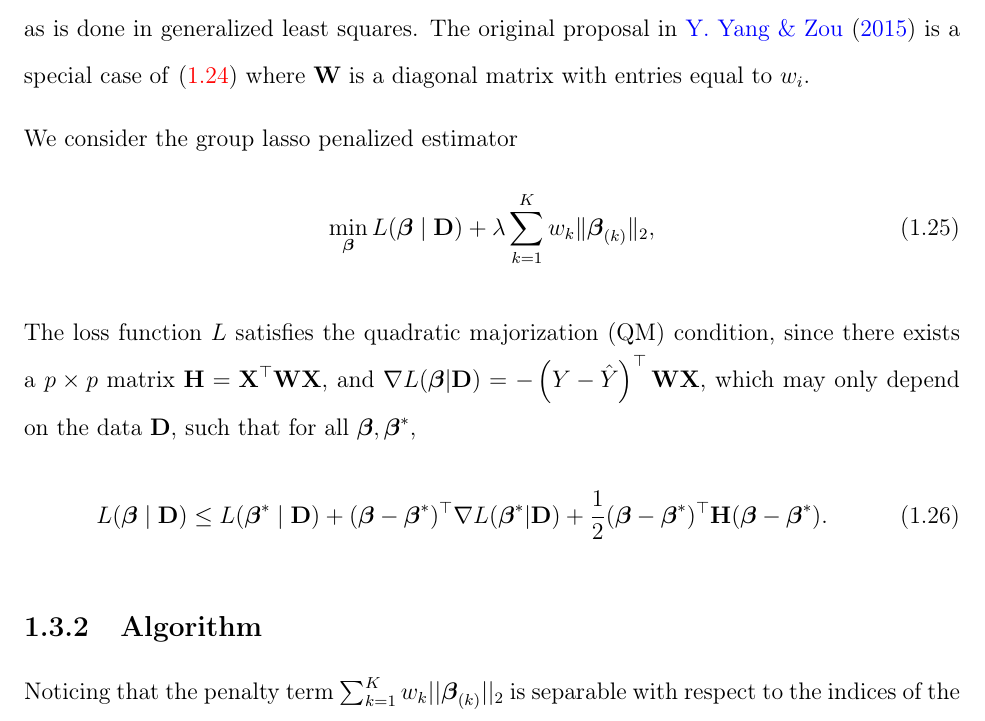
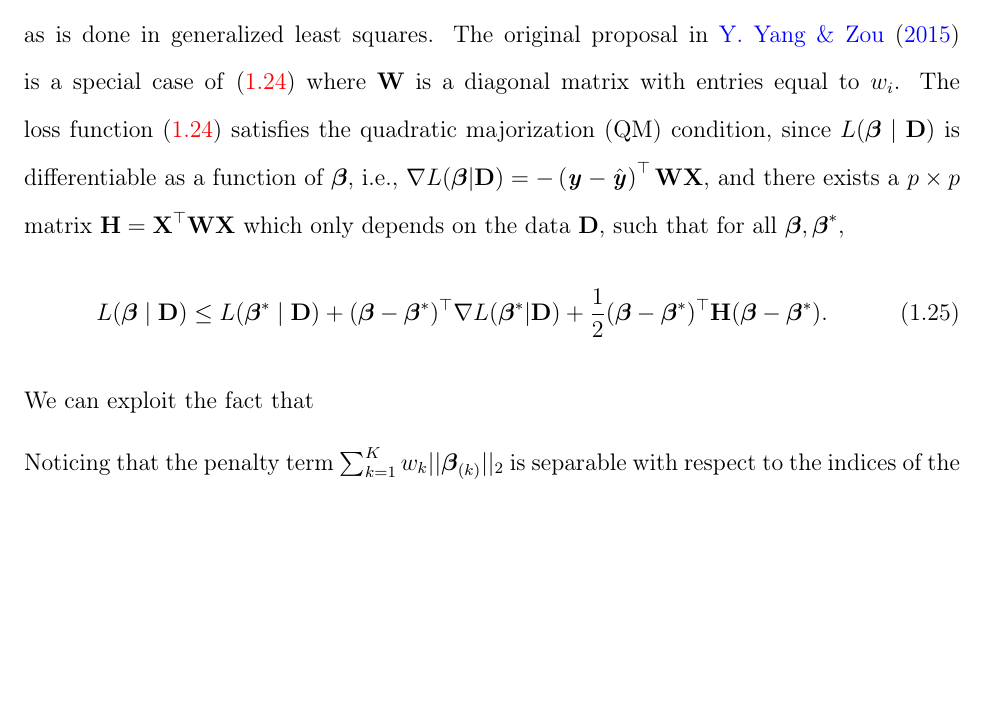
Before and after one commit to sahirbhatnagar/thesis, a LaTeX thesis (sahir_thesis.tex, which reads chapters/litreview.tex): part of page 18 of 33, cut so that both start at the same text, the shorter picture padded with empty space. Compiled offline with pdfLaTeX.

Commit message:
still need to finish group lasso algorithm

```diff
--- a/chapters/litreview.tex
+++ b/chapters/litreview.tex
@@ -385,26 +385,16 @@ This description of the groupwise majorization descent (GMD) algorithm used to s
 L(\bbeta\mid\bD)=\frac{1}{2}\left[\by-\widehat{\by}\right]^{\top}\mathbf{W}\left[\by-\widehat{\by}\right] \label{eq:general_form}
 \end{equation}
 
-where $\widehat{\by}=\hat{\beta_0}+\bX\widehat\bbeta$, $\bD$ is the working data $\lbrace \by, \bX \rbrace$, and $\bW$ is an $n \times n$ nonsingular and known weight matrix. This weight matrix can be used when the elements of $\by$ are correlated as is done in generalized least squares. The original proposal in~\cite{yang2015fast} is a special case of~\eqref{eq:general_form} where $\bW$ is a diagonal matrix with entries equal to $w_i$.
-
-
-We consider the group lasso penalized estimator
-\begin{equation}
-\min_{\bbeta}L(\bbeta \mid \bD)+\lambda\sum_{k=1}^{K}w_{k}\|\bbk\|_{2},\label{eq:wlslasso}
-\end{equation}
-
-The loss function $L$ satisfies the quadratic majorization (QM) condition, since there exists
-a $p\times p$ matrix $\bH=\bX^{\trans}\mathbf{W}\bX$, and $\nabla L(\bbeta|\bD)=-\left(Y-\hat{Y}\right)^{\top}\mathbf{W}\bX$, which may only depend on the data $\bD$, such that for all $\bbeta,\bbeta^{*}$,
+where $\widehat{\by}=\hat{\beta_0}+\bX\widehat\bbeta$, $\bD$ is the working data $\lbrace \by, \bX \rbrace$, and $\bW$ is an $n \times n$ nonsingular and known weight matrix. This weight matrix can be used when the elements of $\by$ are correlated as is done in generalized least squares. The original proposal in~\cite{yang2015fast} is a special case of~\eqref{eq:general_form} where $\bW$ is a diagonal matrix with entries equal to $w_i$. The loss function~\eqref{eq:general_form} satisfies the quadratic majorization (QM) condition, since $L(\bbeta\mid\bD)$ is differentiable as a function of $\bbeta$, i.e., $\nabla L(\bbeta|\bD)=-\left(\by-\hat{\by}\right)^{\top}\mathbf{W}\bX$, and there exists
+a $p\times p$ matrix $\bH=\bX^{\trans}\mathbf{W}\bX$ which only depends on the data $\bD$, such that for all $\bbeta,\bbeta^{*}$,
 \begin{equation}
 L(\bbeta\mid\bD)\le L(\bbeta^{*}\mid\bD)+(\bbeta-\bbeta^{*})^{\trans}\nabla L(\bbeta^{*}|\bD)+\frac{1}{2}(\bbeta-\bbeta^{*})^{\trans}\bH(\bbeta-\bbeta^{*}).\label{QM1}
 \end{equation}
+We can exploit the fact that
+
 
 %In Figure~\ref{fig:gglasso_maj}
 %\fig{maj-crop}{gglasso_maj}{16cm}{Illustration of the quadratic majorization technique}{Illustration of the quadratic majorization technique}
-
-
-\subsection{Algorithm}
-
 Noticing that the penalty term $\sum_{k=1}^{K}w_{k}||\bbeta_{(k)}||_{2}$ is separable with respect to the indices of the features $k=1, \ldots, K$, we can derive the \textit{groupwise-majorization-descent} (GMD) algorithm for computing the solution of~\eqref{eq:wlslasso} when the loss function satisfies the QM condition. Let $\widetilde{\bbeta}$ denote the current solution of $\bbeta$. Without loss of generality, let us derive the GMD update of $\bbkt$, the coefficients of group $k$. Define $\bH_{k}$ as the sub-matrix of $\bH$ corresponding to group $k$. For example, if group 2 is $\{2,4\}$ then $\bH_{(2)}$ is a $2\times2$ matrix with
 \[
 \bH_{(2)}=\left[\begin{array}{cc}
```
Also changed, not shown: sahir_thesis.pdf.
